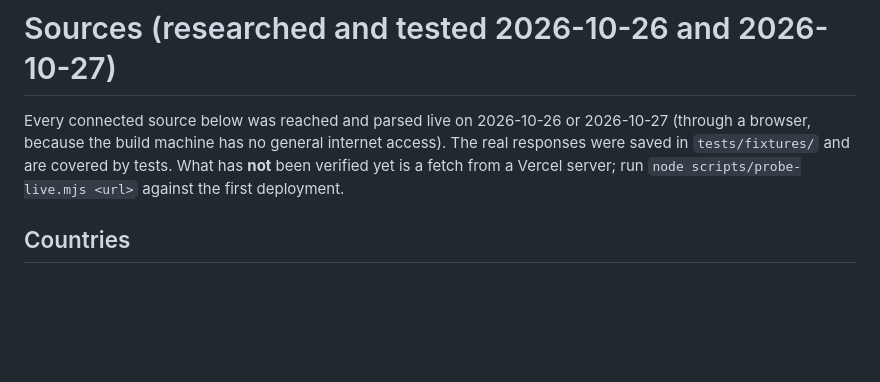
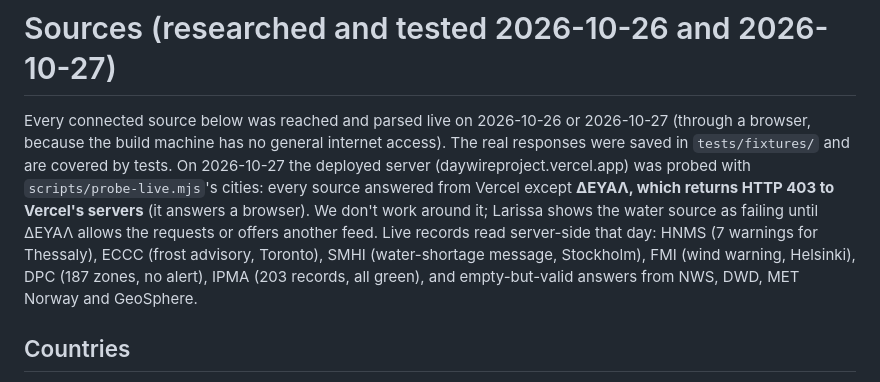
Before and after one commit to GiorgosHub/Daywire, a Markdown page: docs/sources.md, the part around the change. GitHub-like rendering; blank space fills up the shorter version.

Commit message:
Docs: results of the first live probe of the deployment (ΔΕΥΑΛ blocks Vercel with 403)
Co-Authored-By: Claude Opus 5.5 <noreply@anthropic.com>
Claude-Session: https://claude.ai/code/session_01PAP7kawqY3SnWy29uMQMNw

```diff
--- a/docs/sources.md
+++ b/docs/sources.md
@@ -2,8 +2,12 @@
 
 Every connected source below was reached and parsed live on 2026-10-26 or 2026-10-27 (through a browser, because the
 build machine has no general internet access). The real responses were saved in `tests/fixtures/` and are covered by
-tests. What has **not** been verified yet is a fetch from a Vercel server; run `node scripts/probe-live.mjs <url>`
-against the first deployment.
+tests. On 2026-10-27 the deployed server (daywireproject.vercel.app) was probed with `scripts/probe-live.mjs`'s
+cities: every source answered from Vercel except **ΔΕΥΑΛ, which returns HTTP 403 to Vercel's servers** (it answers a
+browser). We don't work around it; Larissa shows the water source as failing until ΔΕΥΑΛ allows the requests or
+offers another feed. Live records read server-side that day: HNMS (7 warnings for Thessaly), ECCC (frost advisory,
+Toronto), SMHI (water-shortage message, Stockholm), FMI (wind warning, Helsinki), DPC (187 zones, no alert), IPMA
+(203 records, all green), and empty-but-valid answers from NWS, DWD, MET Norway and GeoSphere.
 
 ## Countries
 
```
